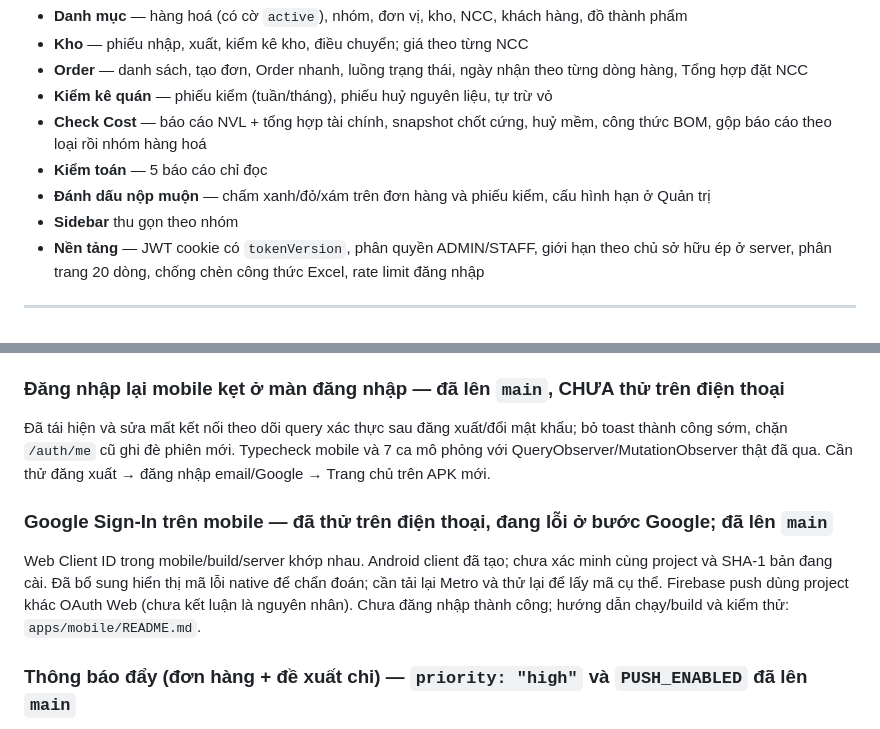
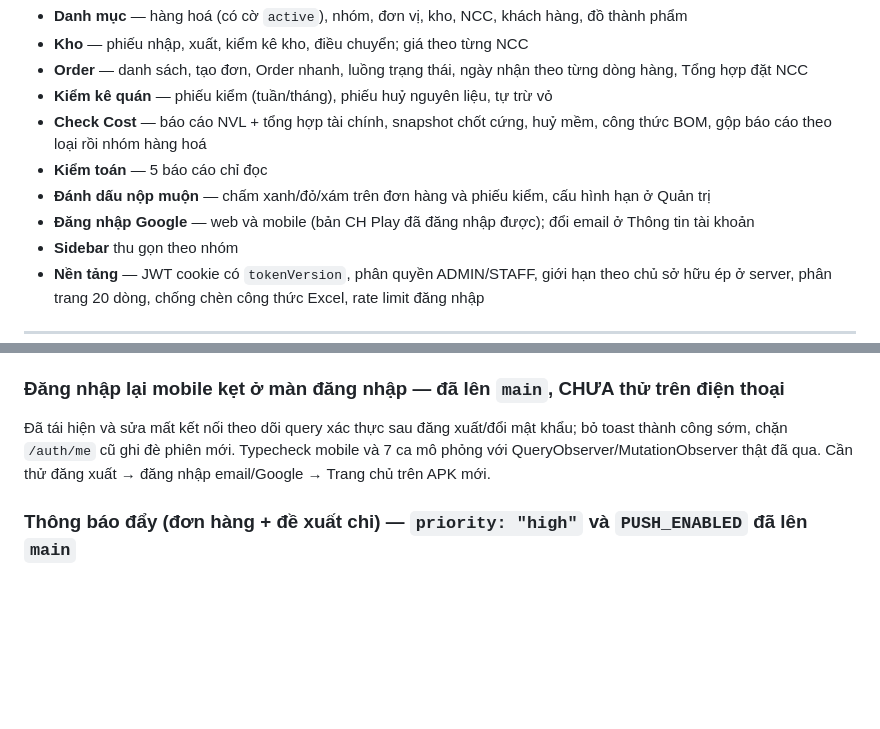
Before and after one commit to izztruong/quanlykhoindoor, a Markdown page: docs/progress.md, 2 parts joined by grey strips. Rendered like a GitHub page; blank space fills up the shorter version.

```diff
--- a/docs/progress.md
+++ b/docs/progress.md
@@ -23,6 +23,7 @@ Mục "Còn lại" chỉ gồm việc đã nêu ra rồi chủ động gác lạ
   gộp báo cáo theo loại rồi nhóm hàng hoá
 - **Kiểm toán** — 5 báo cáo chỉ đọc
 - **Đánh dấu nộp muộn** — chấm xanh/đỏ/xám trên đơn hàng và phiếu kiểm, cấu hình hạn ở Quản trị
+- **Đăng nhập Google** — web và mobile (bản CH Play đã đăng nhập được); đổi email ở Thông tin tài khoản
 - **Sidebar** thu gọn theo nhóm
 - **Nền tảng** — JWT cookie có `tokenVersion`, phân quyền ADMIN/STAFF, giới hạn theo chủ sở hữu ép
   ở server, phân trang 20 dòng, chống chèn công thức Excel, rate limit đăng nhập
@@ -173,11 +174,6 @@ Thêm tuỳ chọn cho email/mật khẩu và Google: lưu mã phiên bằng Sec
 Đã tái hiện và sửa mất kết nối theo dõi query xác thực sau đăng xuất/đổi mật khẩu; bỏ toast thành công sớm, chặn `/auth/me` cũ ghi đè phiên mới.
 Typecheck mobile và 7 ca mô phỏng với QueryObserver/MutationObserver thật đã qua. Cần thử đăng xuất → đăng nhập email/Google → Trang chủ trên APK mới.
 
-### Google Sign-In trên mobile — đã thử trên điện thoại, đang lỗi ở bước Google; đã lên `main`
-Web Client ID trong mobile/build/server khớp nhau. Android client đã tạo; chưa xác minh cùng project và SHA-1 bản đang cài.
-Đã bổ sung hiển thị mã lỗi native để chẩn đoán; cần tải lại Metro và thử lại để lấy mã cụ thể. Firebase push dùng project khác OAuth Web (chưa kết luận là nguyên nhân).
-Chưa đăng nhập thành công; hướng dẫn chạy/build và kiểm thử: `apps/mobile/README.md`.
-
 ### Thông báo đẩy (đơn hàng + đề xuất chi) — `priority: "high"` và `PUSH_ENABLED` đã lên `main`
 7 loại, mỗi người tự tắt/bật; đã kiểm người nhận từng loại, tắt loại, token đổi chủ, push lỗi không làm hỏng request.
 `PUSH_ENABLED="false"` ở local (đã xoá token cũ trong DB local): trước đó đặt đơn local vẫn bắn thông báo sang APK production.
```
Also changed, not shown: CLAUDE.md (+10 -1 lines).
